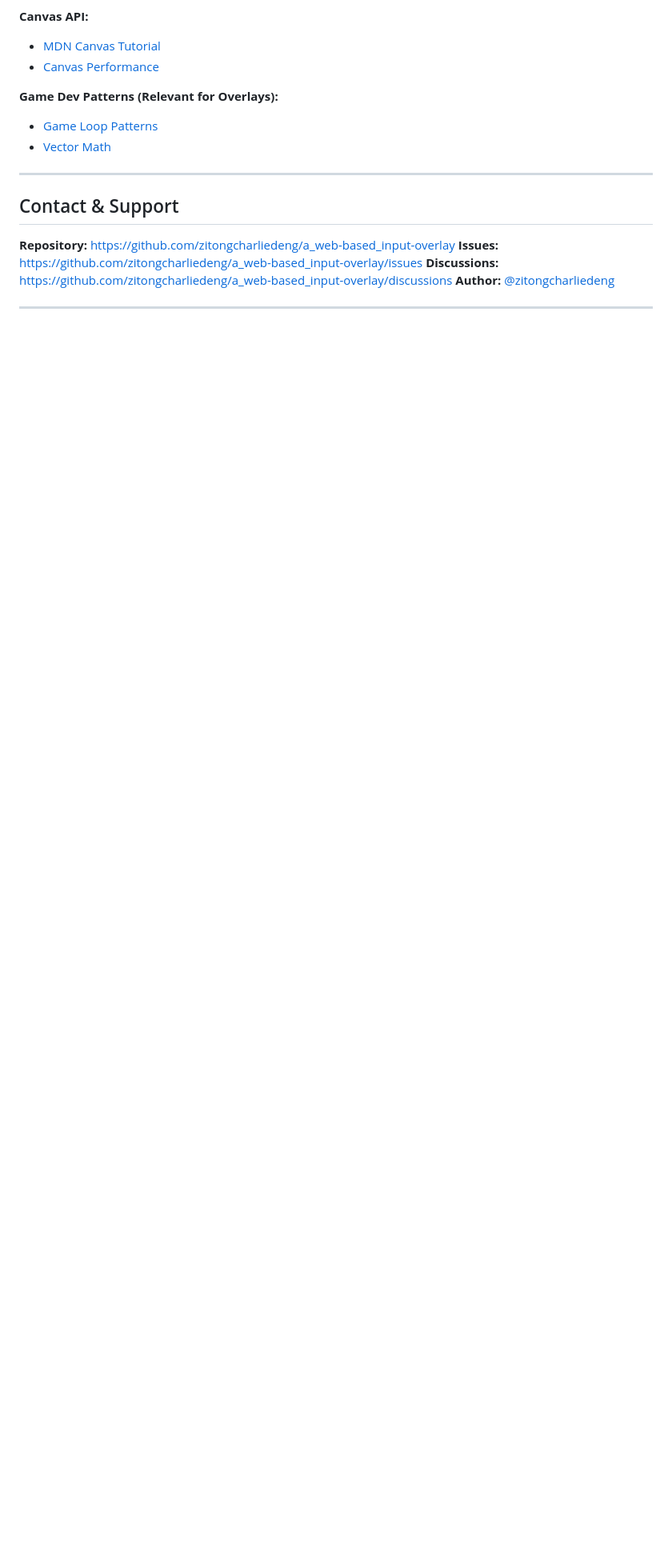
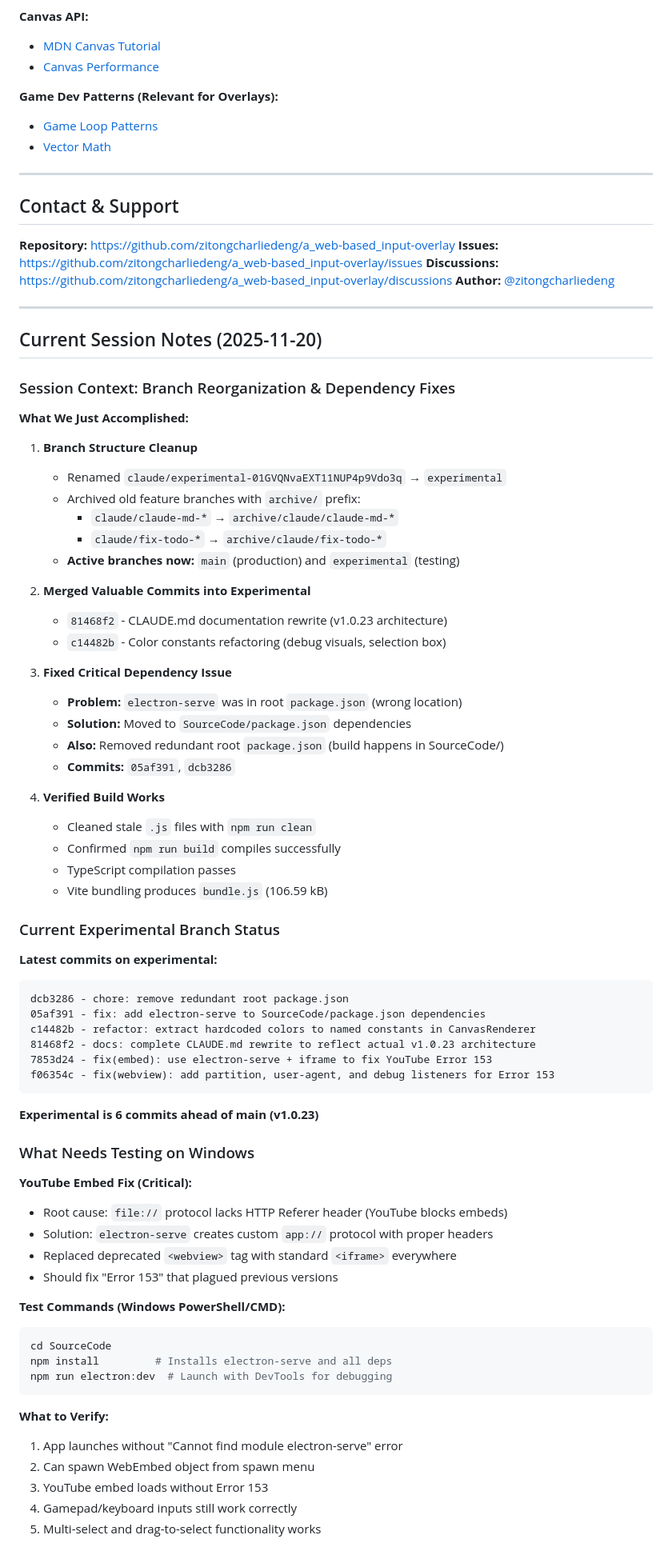
Before and after one commit to zitongcharliedeng/a_web-based_input-overlay, a Markdown page: CLAUDE.md, the part around the change printed below. Shown: that part at 80% size. Rendered like a GitHub page; blank space fills up the shorter version.

Commit message:
docs: add session notes for branch reorganization and dependency fixes
Context for next session (WSL side):
- Renamed experimental branch and archived old feature branches
- Fixed electron-serve dependency location (moved to SourceCode/package.json)
- Verified build compiles successfully
- Ready for Windows testing of YouTube embed fix

This allows AI assistant to pick up context when starting new session.

````diff
--- a/CLAUDE.md
+++ b/CLAUDE.md
@@ -858,3 +858,68 @@ localStorage.getItem('customisableCanvasConfig')
 
 ---
 
+## Current Session Notes (2025-11-20)
+
+### Session Context: Branch Reorganization & Dependency Fixes
+
+**What We Just Accomplished:**
+
+1. **Branch Structure Cleanup**
+   - Renamed `claude/experimental-01GVQNvaEXT11NUP4p9Vdo3q` → `experimental`
+   - Archived old feature branches with `archive/` prefix:
+     - `claude/claude-md-*` → `archive/claude/claude-md-*`
+     - `claude/fix-todo-*` → `archive/claude/fix-todo-*`
+   - **Active branches now:** `main` (production) and `experimental` (testing)
+
+2. **Merged Valuable Commits into Experimental**
+   - `81468f2` - CLAUDE.md documentation rewrite (v1.0.23 architecture)
+   - `c14482b` - Color constants refactoring (debug visuals, selection box)
+
+3. **Fixed Critical Dependency Issue**
+   - **Problem:** `electron-serve` was in root `package.json` (wrong location)
+   - **Solution:** Moved to `SourceCode/package.json` dependencies
+   - **Also:** Removed redundant root `package.json` (build happens in SourceCode/)
+   - **Commits:** `05af391`, `dcb3286`
+
+4. **Verified Build Works**
+   - Cleaned stale `.js` files with `npm run clean`
+   - Confirmed `npm run build` compiles successfully
+   - TypeScript compilation passes
+   - Vite bundling produces `bundle.js` (106.59 kB)
+
+### Current Experimental Branch Status
+
+**Latest commits on experimental:**
+```
+dcb3286 - chore: remove redundant root package.json
+05af391 - fix: add electron-serve to SourceCode/package.json dependencies
+c14482b - refactor: extract hardcoded colors to named constants in CanvasRenderer
+81468f2 - docs: complete CLAUDE.md rewrite to reflect actual v1.0.23 architecture
+7853d24 - fix(embed): use electron-serve + iframe to fix YouTube Error 153
+f06354c - fix(webview): add partition, user-agent, and debug listeners for Error 153
+```
+
+**Experimental is 6 commits ahead of main (v1.0.23)**
+
+### What Needs Testing on Windows
+
+**YouTube Embed Fix (Critical):**
+- Root cause: `file://` protocol lacks HTTP Referer header (YouTube blocks embeds)
+- Solution: `electron-serve` creates custom `app://` protocol with proper headers
+- Replaced deprecated `<webview>` tag with standard `<iframe>` everywhere
+- Should fix "Error 153" that plagued previous versions
+
+**Test Commands (Windows PowerShell/CMD):**
+```powershell
+cd SourceCode
+npm install         # Installs electron-serve and all deps
+npm run electron:dev  # Launch with DevTools for debugging
+```
+
+**What to Verify:**
+1. App launches without "Cannot find module electron-serve" error
+2. Can spawn WebEmbed object from spawn menu
+3. YouTube embed loads without Error 153
+4. Gamepad/keyboard inputs still work correctly
+5. Multi-select and drag-to-select functionality works
+
````
Also changed, not shown: other parts of CLAUDE.md (+34 -0 lines).
